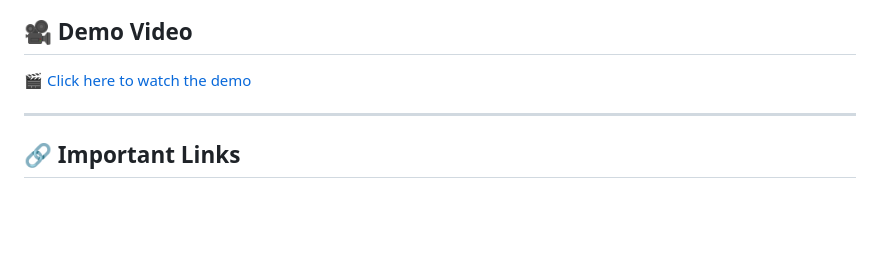
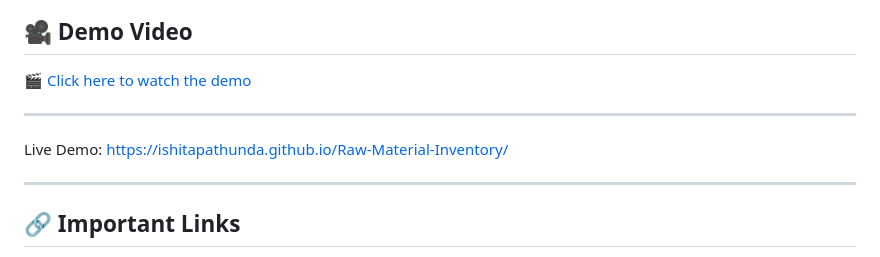
Before and after one commit to Ishitapathunda/Raw-Material-Inventory, a Markdown page: README.md, the part around the change. Drawn GitHub-style; blank space fills up the shorter version.

```diff
--- a/README.md
+++ b/README.md
@@ -11,6 +11,10 @@ It was created as part of an internship to gain hands-on experience in front-end
 ## 🎥 Demo Video
 
 🎬 [Click here to watch the demo](https://www.loom.com/share/7a68f0b6a6424a1ea669a5c9a0def7e1?sid=6373cbcc-3a74-4184-8080-8552d71cf322)
+
+---
+
+Live Demo: https://ishitapathunda.github.io/Raw-Material-Inventory/
 
 ---
 
```
